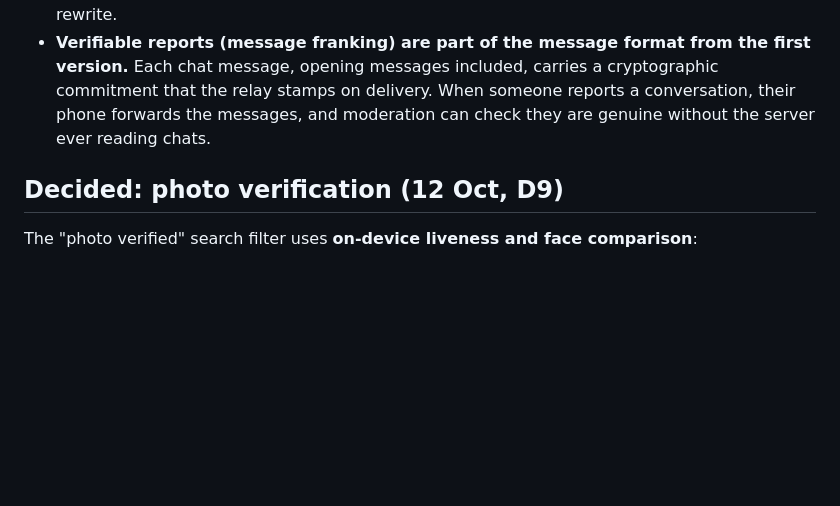
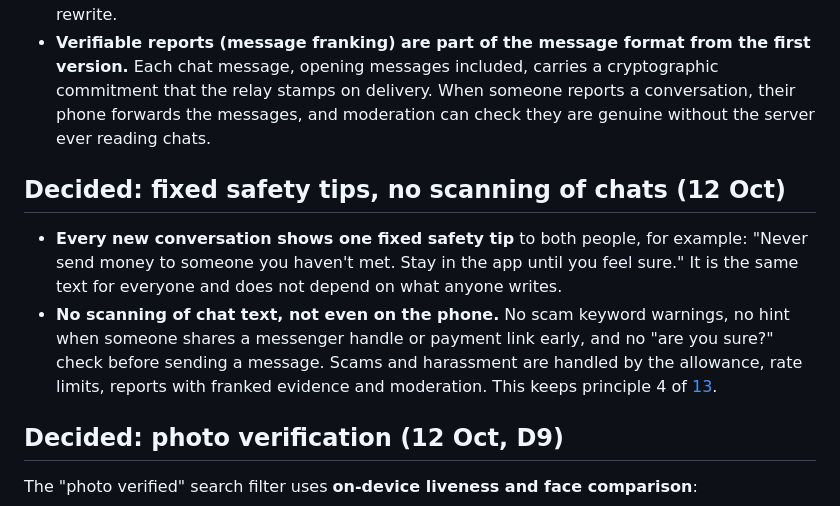
Before and after one commit to hendrikkintscher/opensourcedating, a Markdown page: docs/spec/05-safety.md, the part around the change. GitHub-like rendering; blank space fills up the shorter version.

```diff
--- a/docs/spec/05-safety.md
+++ b/docs/spec/05-safety.md
@@ -21,6 +21,16 @@ report and meeting check-in added 12 Oct 2026 (topic 13).*
   version.** Each chat message, opening messages included, carries a cryptographic commitment
   that the relay stamps on delivery. When someone reports a conversation, their phone forwards the
   messages, and moderation can check they are genuine without the server ever reading chats.
+
+## Decided: fixed safety tips, no scanning of chats (12 Oct)
+
+- **Every new conversation shows one fixed safety tip** to both people, for example: "Never send
+  money to someone you haven't met. Stay in the app until you feel sure." It is the same text for
+  everyone and does not depend on what anyone writes.
+- **No scanning of chat text, not even on the phone.** No scam keyword warnings, no hint when
+  someone shares a messenger handle or payment link early, and no "are you sure?" check before
+  sending a message. Scams and harassment are handled by the allowance, rate limits, reports with
+  franked evidence and moderation. This keeps principle 4 of [13](13-frustrations.md).
 
 ## Decided: photo verification (12 Oct, D9)
 
```
Also changed, not shown: docs/decisions.md (+1 -0 lines), docs/spec/13-frustrations.md (+3 -2 lines).
